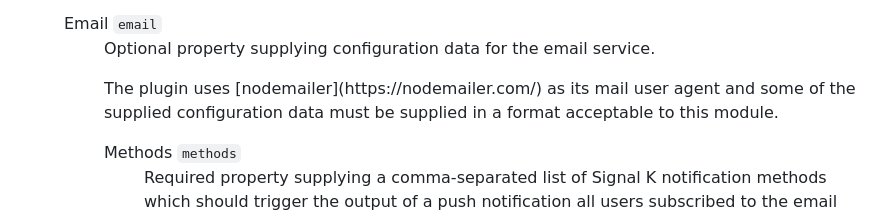
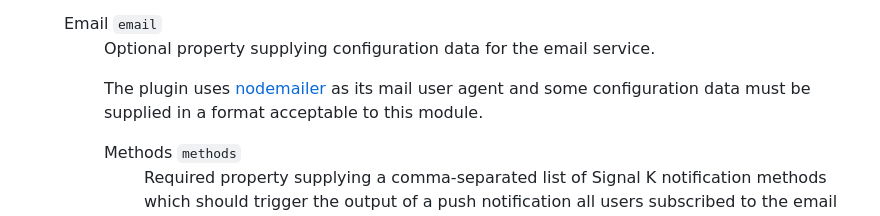
Before and after one commit to pdjr-signalk/pdjr-signalk-push-notifier, a Markdown page: README.md, the part around the change. Drawn GitHub-style.

```diff
--- a/README.md
+++ b/README.md
@@ -131,9 +131,9 @@ K OpenAPI service.
         </p>
         <p>
         The plugin uses
-        [nodemailer](https://nodemailer.com/)
-        as its mail user agent and some of the supplied configuration
-        data must be supplied in a format acceptable to this module.
+        <a href="https://nodemailer.com/">nodemailer</a>
+        as its mail user agent and some configuration data must be
+        supplied in a format acceptable to this module.
         </p>
         <dl>
           <dt>Methods <code>methods</code></dt>
```
